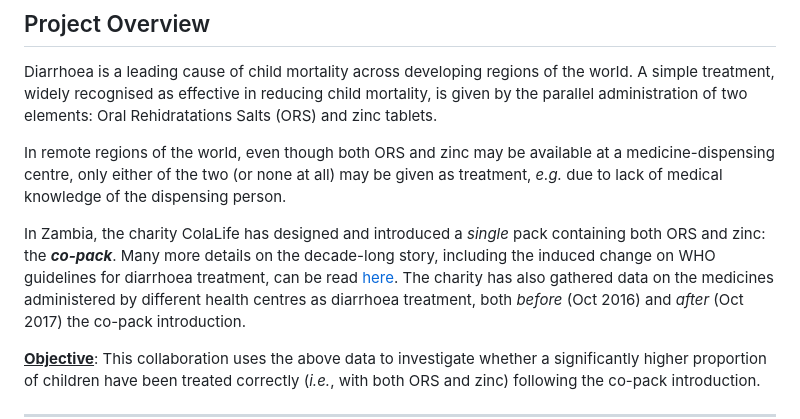
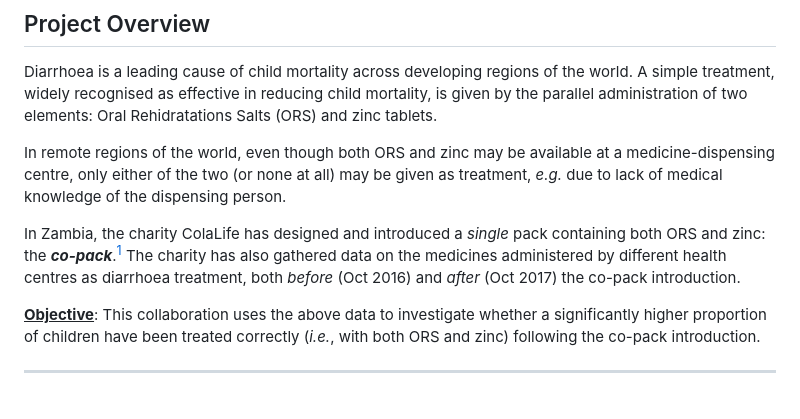
Before and after one commit to dario-domi/Diarrhoea-Treatment-in-Zambia, a Markdown page: README.md, the part around one of its changes. GitHub-like rendering; blank space fills up the shorter version.

```diff
--- a/README.md
+++ b/README.md
@@ -22,8 +30,7 @@ is given by the parallel administration of two elements: Oral Rehidratations Sal
 
 In remote regions of the world, even though both ORS and zinc may be available at a medicine-dispensing centre, only either of the two (or none at all) may be given as treatment, _e.g._ due to lack of medical knowledge of the dispensing person.
 
-In Zambia, the charity ColaLife has designed and introduced a _single_ pack containing both ORS and zinc: the ***co-pack***.
-Many more details on the decade-long story, including the induced change on WHO guidelines for diarrhoea treatment, can be read [here](https://www.colalife.org/).
+In Zambia, the charity ColaLife has designed and introduced a _single_ pack containing both ORS and zinc: the ***co-pack***.[^1]
 The charity has also gathered data on the medicines administered by different health centres as diarrhoea treatment, both *before* (Oct 2016) and *after* (Oct 2017) the co-pack introduction.
 
 <ins>**Objective**</ins>:
```
Also changed, not shown: other parts of README.md (+9 -3 lines).
